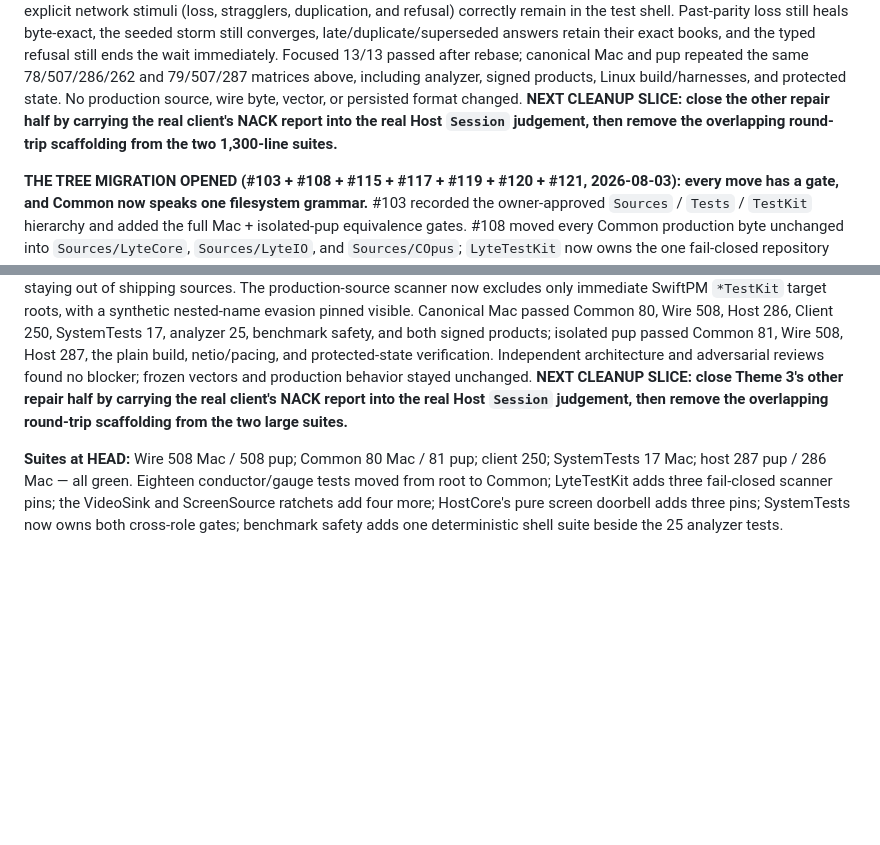
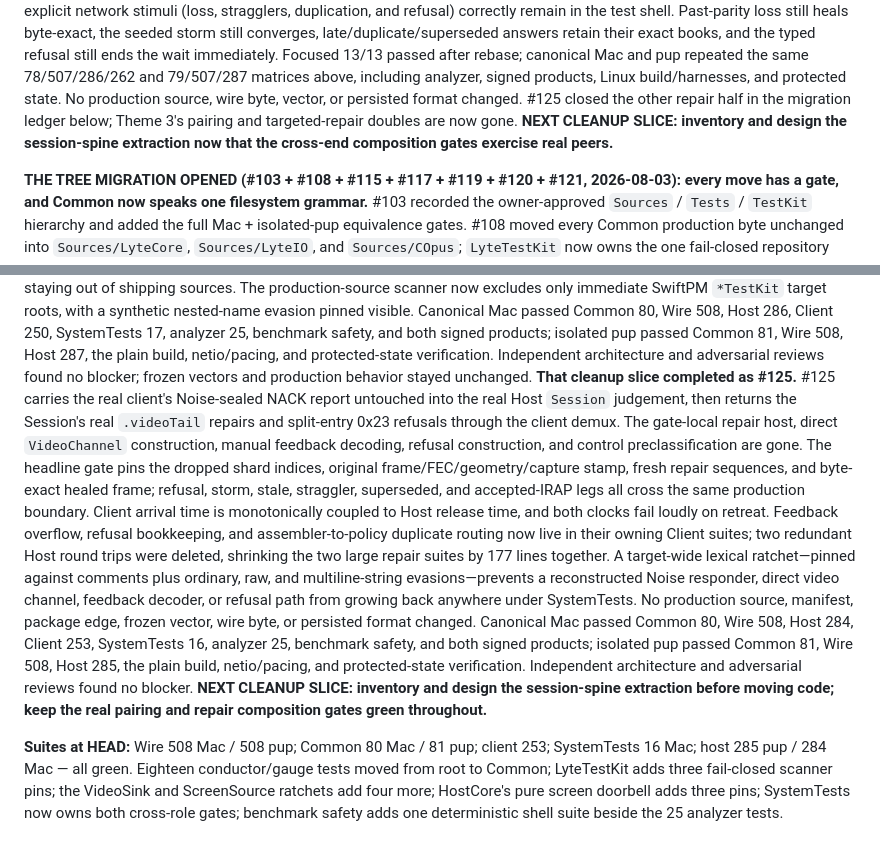
Before and after one commit to shreeve/lyte, a Markdown page: HANDOFF.md, 2 parts joined by grey strips. GitHub-like rendering; blank space fills up the shorter version.

Commit message:
Ledger: the repair loop meets itself — #125 closes the real-session half

```diff
--- a/HANDOFF.md
+++ b/HANDOFF.md
@@ -396,10 +396,10 @@ typed refusal still ends the wait immediately. Focused 13/13 passed after
 rebase; canonical Mac and pup repeated the same 78/507/286/262 and
 79/507/287 matrices above, including analyzer, signed products, Linux
 build/harnesses, and protected state. No production source, wire byte, vector,
-or persisted format changed. **NEXT CLEANUP SLICE: close the other repair
-half by carrying the real client's NACK report into the real Host `Session`
-judgement, then remove the overlapping round-trip scaffolding from the two
-1,300-line suites.**
+or persisted format changed. #125 closed the other repair half in the
+migration ledger below; Theme 3's pairing and targeted-repair doubles are now
+gone. **NEXT CLEANUP SLICE: inventory and design the session-spine extraction
+now that the cross-end composition gates exercise real peers.**
 
 **THE TREE MIGRATION OPENED (#103 + #108 + #115 + #117 + #119 + #120 + #121, 2026-08-03): every move has
 a gate, and Common now speaks one filesystem grammar.** #103 recorded the
@@ -506,13 +506,34 @@ Mac passed Common 80, Wire 508, Host 286, Client 250, SystemTests 17, analyzer
 25, benchmark safety, and both signed products; isolated pup passed Common 81,
 Wire 508, Host 287, the plain build, netio/pacing, and protected-state
 verification. Independent architecture and adversarial reviews found no
-blocker; frozen vectors and production behavior stayed unchanged. **NEXT
-CLEANUP SLICE: close Theme 3's other repair half by carrying the real client's
-NACK report into the real Host `Session` judgement, then remove the overlapping
-round-trip scaffolding from the two large suites.**
+blocker; frozen vectors and production behavior stayed unchanged. **That
+cleanup slice completed as #125.** #125 carries the real client's Noise-sealed
+NACK report untouched into the real Host `Session` judgement, then returns the
+Session's real `.videoTail` repairs and split-entry 0x23 refusals through the
+client demux. The gate-local repair host, direct `VideoChannel` construction,
+manual feedback decoding, refusal construction, and control preclassification
+are gone. The headline gate pins the dropped shard indices, original
+frame/FEC/geometry/capture stamp, fresh repair sequences, and byte-exact healed
+frame; refusal, storm, stale, straggler, superseded, and accepted-IRAP legs all
+cross the same production boundary. Client arrival time is monotonically
+coupled to Host release time, and both clocks fail loudly on retreat. Feedback
+overflow, refusal bookkeeping, and assembler-to-policy duplicate routing now
+live in their owning Client suites; two redundant Host round trips were
+deleted, shrinking the two large repair suites by 177 lines together. A
+target-wide lexical ratchet—pinned against comments plus ordinary, raw, and
+multiline-string evasions—prevents a reconstructed Noise responder, direct
+video channel, feedback decoder, or refusal path from growing back anywhere under
+SystemTests. No production source, manifest, package edge, frozen vector, wire
+byte, or persisted format changed. Canonical Mac passed Common 80, Wire 508,
+Host 284, Client 253, SystemTests 16, analyzer 25, benchmark safety, and both
+signed products; isolated pup passed Common 81, Wire 508, Host 285, the plain
+build, netio/pacing, and protected-state verification. Independent architecture
+and adversarial reviews found no blocker. **NEXT CLEANUP SLICE: inventory and
+design the session-spine extraction before moving code; keep the real pairing
+and repair composition gates green throughout.**
 
 **Suites at HEAD:** Wire 508 Mac / 508 pup; Common 80 Mac / 81 pup;
-client 250; SystemTests 17 Mac; host 287 pup / 286 Mac — all green. Eighteen conductor/gauge
+client 253; SystemTests 16 Mac; host 285 pup / 284 Mac — all green. Eighteen conductor/gauge
 tests moved from root to Common; LyteTestKit adds three fail-closed scanner
 pins; the VideoSink and ScreenSource ratchets add four more; HostCore's pure
 screen doorbell adds three pins; SystemTests now owns both cross-role gates;
```
